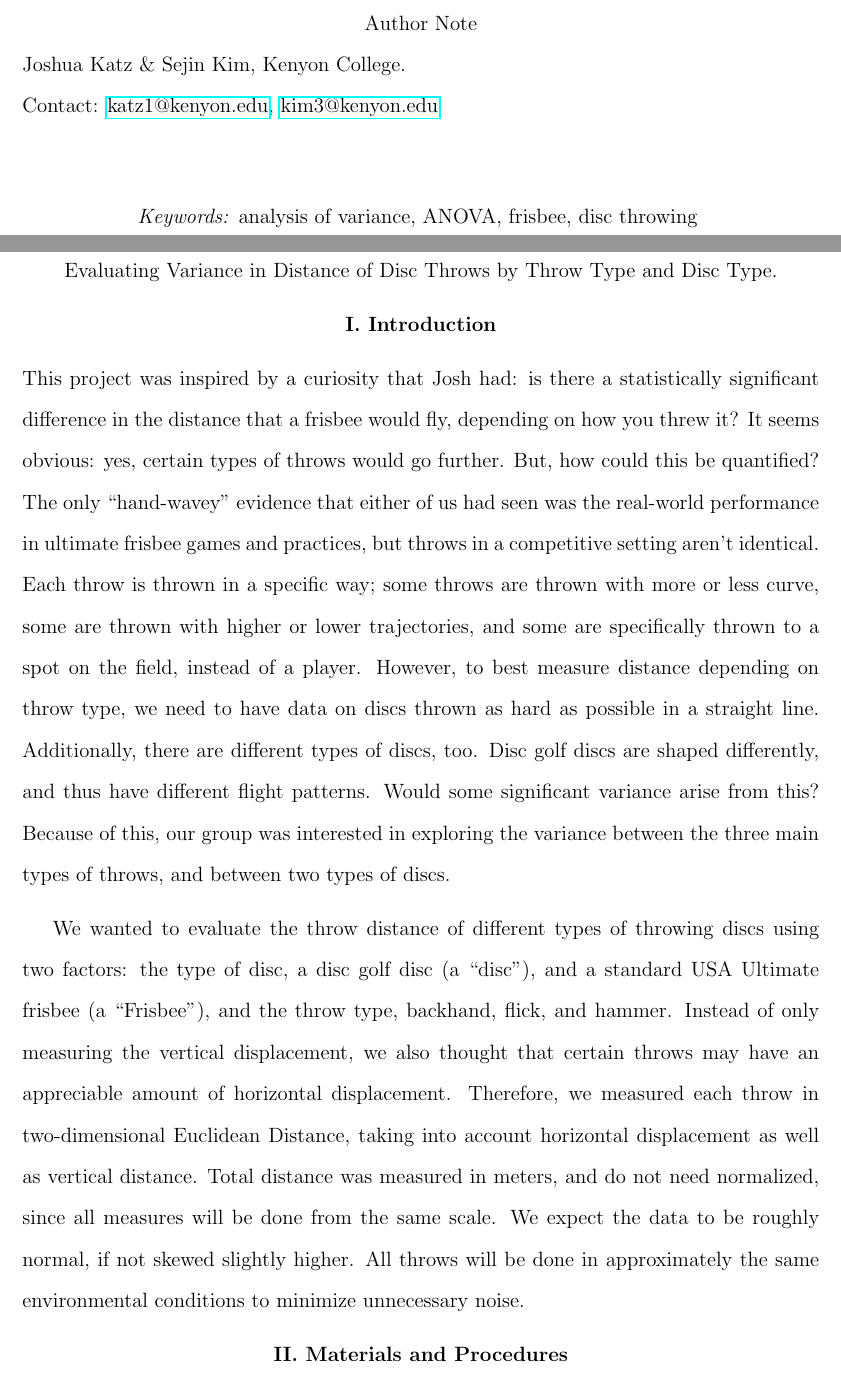
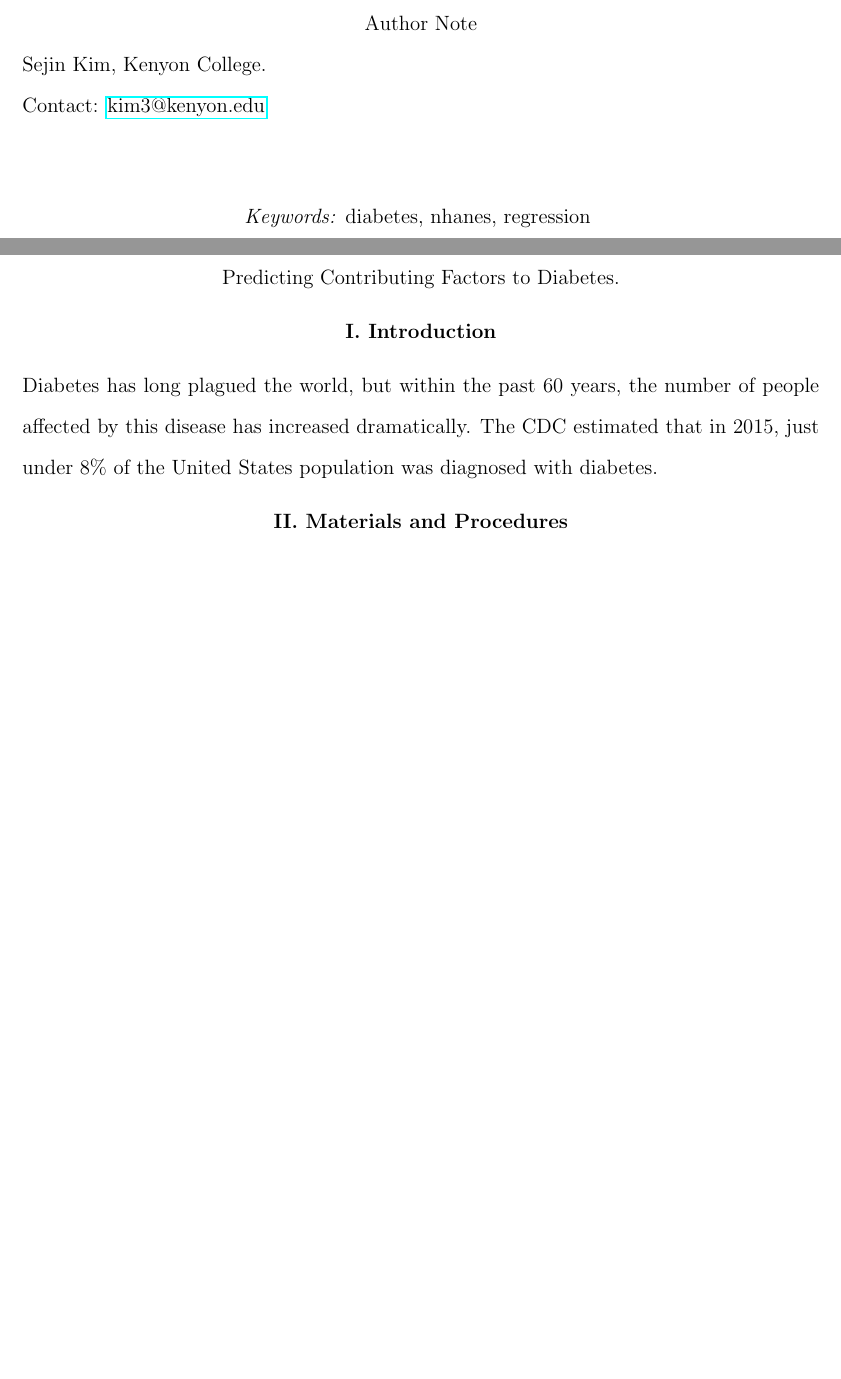
Before and after one commit to kim3-sudo/nhanes-analysis, a LaTeX document (TeX/document.tex): two parts of pages 1 and 2 of 17 before the commit and two parts of pages 1 and 2 of 16 after it, joined at a grey line, cut so that both start at the same text, the shorter picture padded with empty space. Compiled offline with pdfLaTeX.

```diff
--- a/TeX/document.tex
+++ b/TeX/document.tex
@@ -24,12 +24,12 @@
 \makeatother
 
 \fancyhead{}
-\fancyhead[L]{DISC THROW VARIANCE}
+\fancyhead[L]{PREDICTING DIABETES}
 \fancyhead[R]{\thepage}
 \fancyfoot{}
 \fancypagestyle{plain}{
 	\fancyhead{}
-	\fancyhead[L]{Running head: DISC THROW VARIANCE}
+	\fancyhead[L]{Running head: PREDICTING DIABETES}
 	\fancyfoot{}
 	\fancyhead[R]{\thepage}
 }
@@ -58,24 +58,22 @@
 	\vspace*{120pt}
 	\centering{Author Note} \\
 	\begin{raggedright}
-		Joshua Katz \& Sejin Kim, Kenyon College. \\
-		Contact: \href{mailto:katz1@kenyon.edu}{katz1@kenyon.edu}, \href{mailto:kim3@kenyon.edu}{kim3@kenyon.edu} \\
+		Sejin Kim, Kenyon College. \\
+		Contact: \href{mailto:kim3@kenyon.edu}{kim3@kenyon.edu} \\
 		\vspace*{40pt}
-		\textit{Keywords:} analysis of variance, ANOVA, frisbee, disc throwing
+		\textit{Keywords:} diabetes, nhanes, regression
 	\end{raggedright}
 
 	\newpage
 
 	\begin{center}
-		Evaluating Variance in Distance of Disc Throws by Throw Type and Disc Type.
+		Predicting Contributing Factors to Diabetes.
 	\end{center}
 	\begin{center}
 		\textbf{I. Introduction}
 	\end{center}
 	\justify
-	%PUT THE TEXT HERE, THIS LIPSUM IS FOR SOME FILLER
-	\indent This project was inspired by a curiosity that Josh had: is there a statistically significant difference in the distance that a frisbee would fly, depending on how you threw it? It seems obvious: yes, certain types of throws would go further. But, how could this be quantified? The only “hand-wavey” evidence that either of us had seen was the real-world performance in ultimate frisbee games and practices, but throws in a competitive setting aren’t identical. Each throw is thrown in a specific way; some throws are thrown with more or less curve, some are thrown with higher or lower trajectories, and some are specifically thrown to a spot on the field, instead of a player. However, to best measure distance depending on throw type, we need to have data on discs thrown as hard as possible in a straight line. Additionally, there are different types of discs, too. Disc golf discs are shaped differently, and thus have different flight patterns. Would some significant variance arise from this? Because of this, our group was interested in exploring the variance between the three main types of throws, and between two types of discs. \par
-	We wanted to evaluate the throw distance of different types of throwing discs using two factors:  the type of disc, a disc golf disc (a “disc”), and a standard USA Ultimate frisbee (a “Frisbee”), and the throw type, backhand, flick, and hammer.  Instead of only measuring the vertical displacement, we also thought that certain throws may have an appreciable amount of horizontal displacement. Therefore, we measured each throw in two-dimensional Euclidean Distance, taking into account horizontal displacement as well as vertical distance. Total distance was measured in meters, and do not need normalized, since all measures will be done from the same scale. We expect the data to be roughly normal, if not skewed slightly higher. All throws will be done in approximately the same environmental conditions to minimize unnecessary noise. \par
+	\indent Diabetes has long plagued the world, but within the past 60 years, the number of people affected by this disease has increased dramatically. The CDC estimated that in 2015, just under 8\% of the United States population was diagnosed with diabetes.
 
 	\begin{center}
 		\textbf{II. Materials and Procedures}
```
Also changed, not shown: TeX/document.tex (4 more changed lines), 1 other file.
